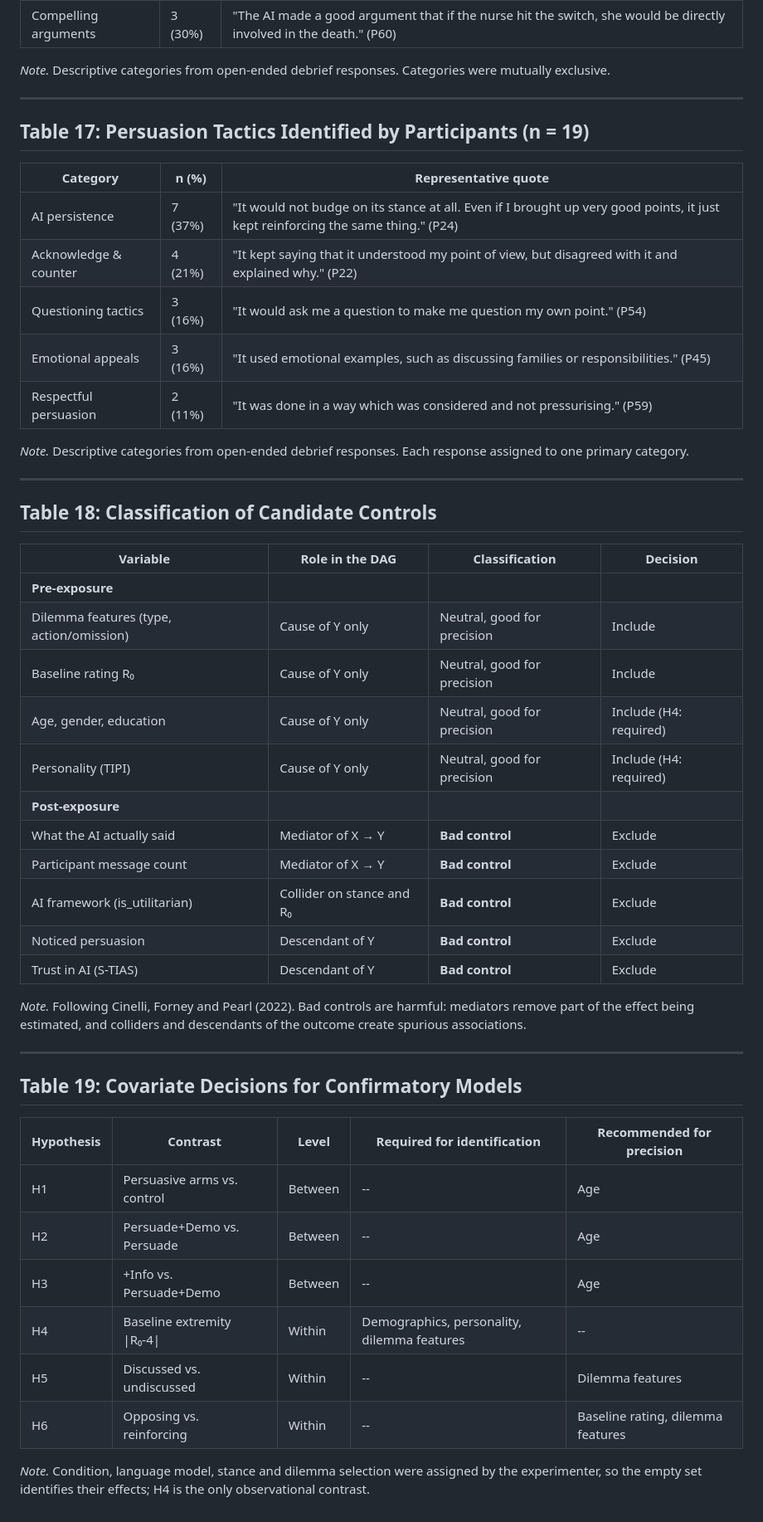
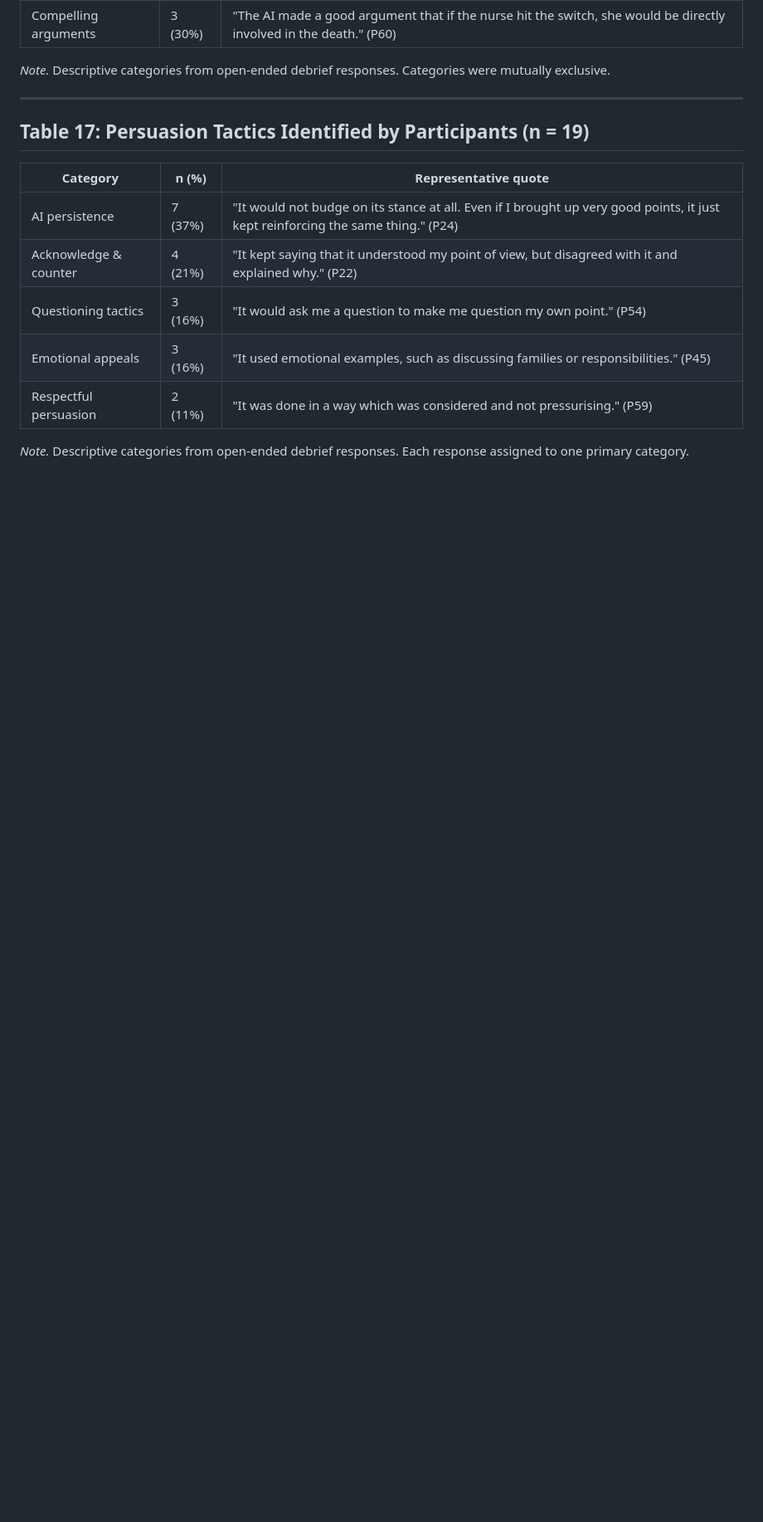
Before and after one commit to strilets-ys/moral-ai-experiment, a Markdown page: analysis/tables/tables.md, the part around the change. Shown at 83% size. GitHub-like rendering; blank space fills up the shorter version.

Commit message:
Remove DAG-related tables (18-19)
Co-Authored-By: Claude Opus 4.5 <noreply@anthropic.com>

```diff
--- a/analysis/tables/tables.md
+++ b/analysis/tables/tables.md
@@ -305,38 +305,3 @@ All participants were native English speakers.
 | Respectful persuasion | 2 (11%) | "It was done in a way which was considered and not pressurising." (P59) |
 
 *Note.* Descriptive categories from open-ended debrief responses. Each response assigned to one primary category.
-
----
-
-## Table 18: Classification of Candidate Controls
-
-| Variable | Role in the DAG | Classification | Decision |
-|----------|-----------------|----------------|----------|
-| **Pre-exposure** | | | |
-|   Dilemma features (type, action/omission) | Cause of Y only | Neutral, good for precision | Include |
-|   Baseline rating R₀ | Cause of Y only | Neutral, good for precision | Include |
-|   Age, gender, education | Cause of Y only | Neutral, good for precision | Include (H4: required) |
-|   Personality (TIPI) | Cause of Y only | Neutral, good for precision | Include (H4: required) |
-| **Post-exposure** | | | |
-|   What the AI actually said | Mediator of X → Y | **Bad control** | Exclude |
-|   Participant message count | Mediator of X → Y | **Bad control** | Exclude |
-|   AI framework (is_utilitarian) | Collider on stance and R₀ | **Bad control** | Exclude |
-|   Noticed persuasion | Descendant of Y | **Bad control** | Exclude |
-|   Trust in AI (S-TIAS) | Descendant of Y | **Bad control** | Exclude |
-
-*Note.* Following Cinelli, Forney and Pearl (2022). Bad controls are harmful: mediators remove part of the effect being estimated, and colliders and descendants of the outcome create spurious associations.
-
----
-
-## Table 19: Covariate Decisions for Confirmatory Models
-
-| Hypothesis | Contrast | Level | Required for identification | Recommended for precision |
-|------------|----------|-------|----------------------------|---------------------------|
-| H1 | Persuasive arms vs. control | Between | -- | Age |
-| H2 | Persuade+Demo vs. Persuade | Between | -- | Age |
-| H3 | +Info vs. Persuade+Demo | Between | -- | Age |
-| H4 | Baseline extremity \|R₀-4\| | Within | Demographics, personality, dilemma features | -- |
-| H5 | Discussed vs. undiscussed | Within | -- | Dilemma features |
-| H6 | Opposing vs. reinforcing | Within | -- | Baseline rating, dilemma features |
-
-*Note.* Condition, language model, stance and dilemma selection were assigned by the experimenter, so the empty set identifies their effects; H4 is the only observational contrast.
```
Also changed, not shown: analysis/README.md (+0 -1 lines).
